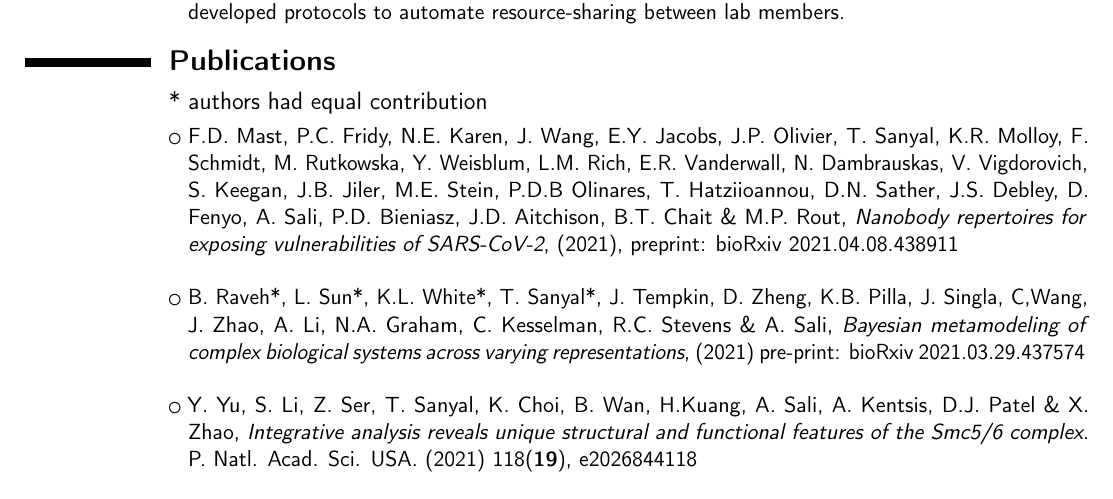
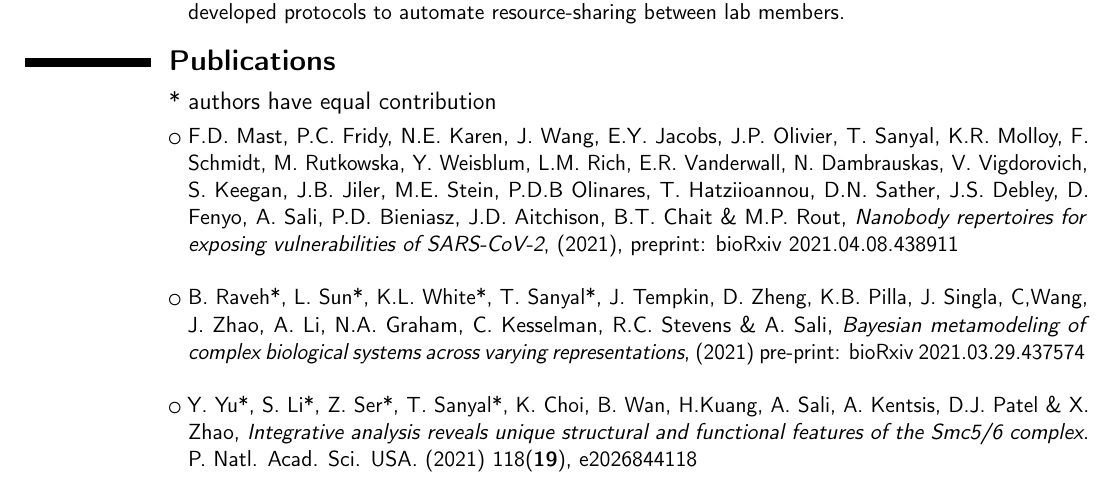
Before and after one commit to tanmoy7989/tanmoy7989.github.io, a LaTeX CV (resume/main.tex, which reads resume/long.tex): part of page 2 of 4, cut so that both start at the same text. Compiled offline with pdfLaTeX.

Commit message:
Autogenerated commit msg # 5181

```diff
--- a/resume/long.tex
+++ b/resume/long.tex
@@ -44,12 +44,12 @@
 \cvlistitem{\textbf{Linux cluster management} - System administrator for (PhD) group Rocks 6.2 cluster. Installed Rocks and wrote post-install scripts to automate safe handling of the network-attached-storage and developed protocols to automate resource-sharing between lab members.}
 
 \section{\textbf{Publications}}
-\subsection*{* authors had equal contribution}
+\subsection*{* authors have equal contribution}
 \cvlistitem{F.D. Mast, P.C. Fridy, N.E. Karen, J. Wang, E.Y. Jacobs, J.P. Olivier, T. Sanyal, K.R. Molloy, F. Schmidt, M. Rutkowska, Y. Weisblum, L.M. Rich, E.R. Vanderwall, N. Dambrauskas, V. Vigdorovich, S. Keegan, J.B. Jiler, M.E. Stein, P.D.B Olinares, T. Hatziioannou, D.N. Sather, J.S. Debley, D. Fenyo, A. Sali, P.D. Bieniasz, J.D. Aitchison, B.T. Chait \& M.P. Rout, \textit{Nanobody repertoires for exposing vulnerabilities of SARS-CoV-2}, (2021), preprint: bioRxiv 2021.04.08.438911\\}
 
 \cvlistitem{B. Raveh*, L. Sun*, K.L. White*, T. Sanyal*, J. Tempkin, D. Zheng, K.B. Pilla, J. Singla, C,Wang, J. Zhao, A. Li, N.A. Graham, C. Kesselman, R.C. Stevens \& A. Sali, \textit{Bayesian metamodeling of complex biological systems across varying representations}, (2021) pre-print: bioRxiv 2021.03.29.437574\\}
 
-\cvlistitem{Y. Yu, S. Li, Z. Ser, T. Sanyal, K. Choi, B. Wan, H.Kuang, A. Sali, A. Kentsis, D.J. Patel \& X. Zhao, \textit{Integrative analysis reveals unique structural and functional features of the Smc5/6 complex}. P. Natl. Acad. Sci. USA. (2021) 118(\textbf{19}), e2026844118\\}
+\cvlistitem{Y. Yu*, S. Li*, Z. Ser*, T. Sanyal*, K. Choi, B. Wan, H.Kuang, A. Sali, A. Kentsis, D.J. Patel \& X. Zhao, \textit{Integrative analysis reveals unique structural and functional features of the Smc5/6 complex}. P. Natl. Acad. Sci. USA. (2021) 118(\textbf{19}), e2026844118\\}
 
 \cvlistitem{T. Sanyal, J. Mittal \& M.S. Shell,\textit{ A hybrid, bottom up, structurally-accurate, G$\bar{o}$-like coarse-grained protein model}. J. Chem. Phys. (2019) 151, 044111 (\textit{Editor's pick article, 2019})\\}
 
```
Also changed, not shown: _site/resume/long.tex (+2 -2 lines), _site/resume/main.pdf, resume/main.pdf.
